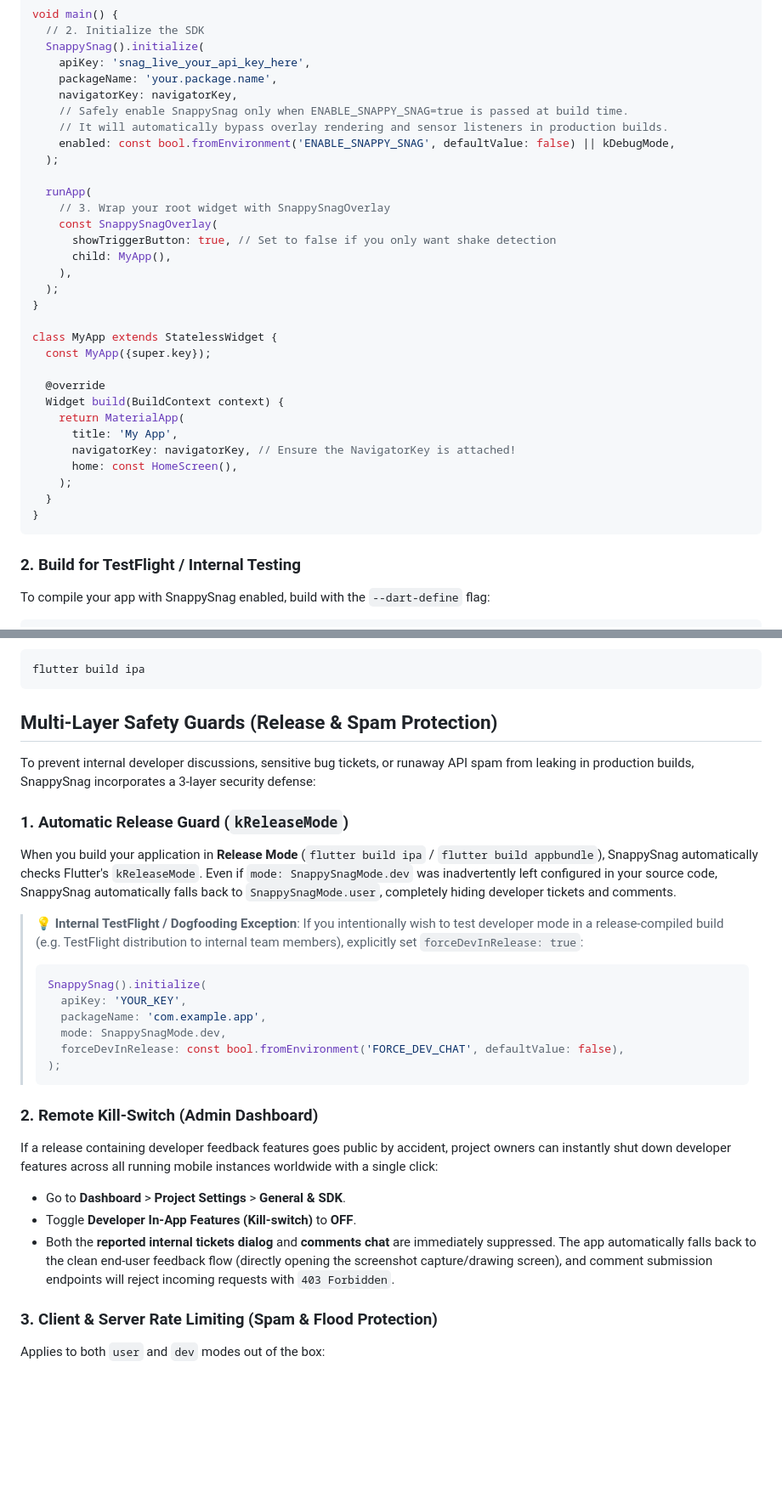
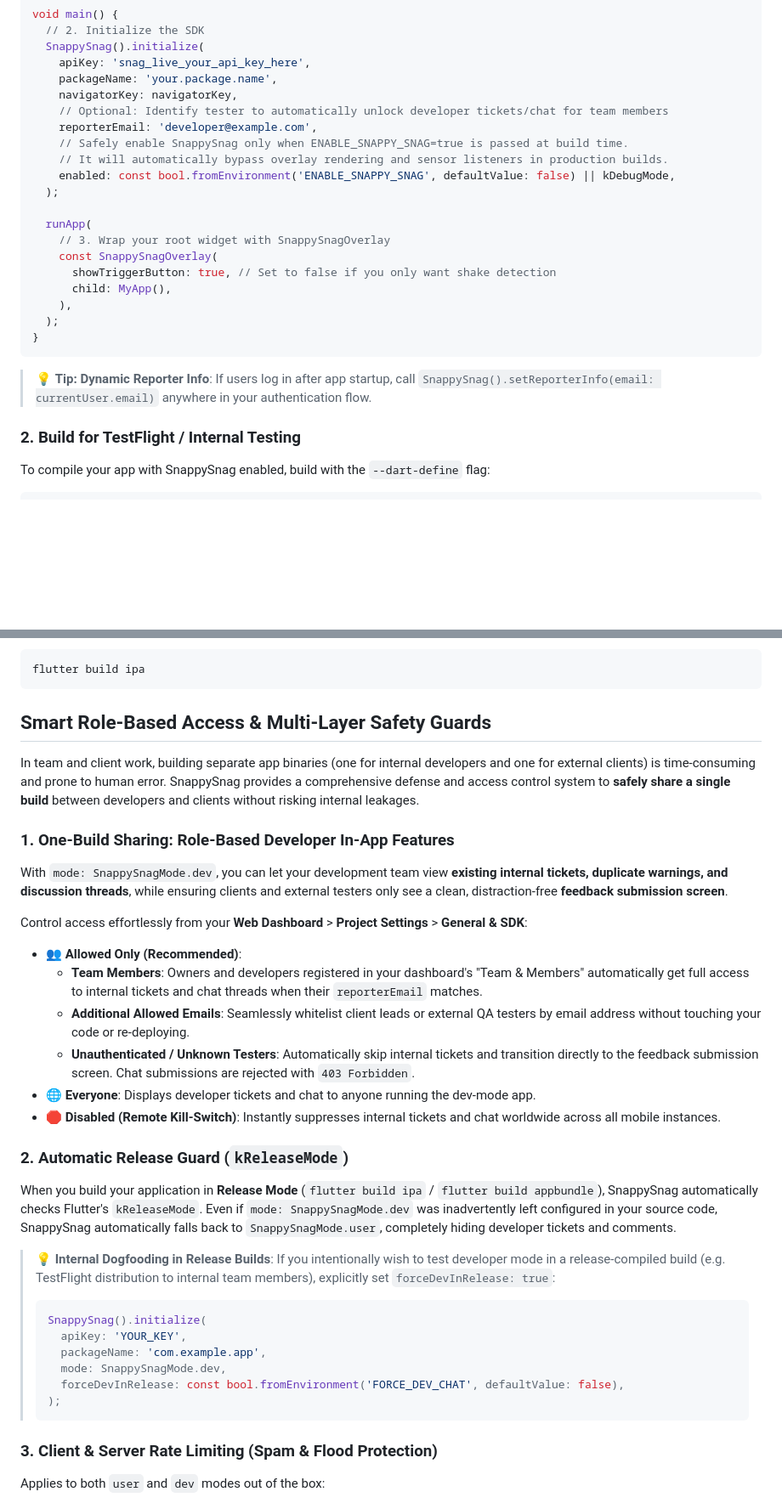
Before and after one commit to snappysnag/snappy_snag_flutter, a Markdown page: README.md, 2 parts joined by grey strips. Shown at 85% size. Drawn GitHub-style; blank space fills up the shorter version.

Commit message:
docs: add one-build role-based sharing & access control guide to README

````diff
--- a/README.md
+++ b/README.md
@@ -38,6 +39,8 @@ void main() {
     apiKey: 'snag_live_your_api_key_here',
     packageName: 'your.package.name',
     navigatorKey: navigatorKey,
+    // Optional: Identify tester to automatically unlock developer tickets/chat for team members
+    reporterEmail: 'developer@example.com',
     // Safely enable SnappySnag only when ENABLE_SNAPPY_SNAG=true is passed at build time.
     // It will automatically bypass overlay rendering and sensor listeners in production builds.
     enabled: const bool.fromEnvironment('ENABLE_SNAPPY_SNAG', defaultValue: false) || kDebugMode,
@@ -51,20 +54,9 @@ void main() {
     ),
   );
 }
+```
 
-class MyApp extends StatelessWidget {
-  const MyApp({super.key});
-
-  @override
-  Widget build(BuildContext context) {
-    return MaterialApp(
-      title: 'My App',
-      navigatorKey: navigatorKey, // Ensure the NavigatorKey is attached!
-      home: const HomeScreen(),
-    );
-  }
-}
-```
+> 💡 **Tip: Dynamic Reporter Info**: If users log in after app startup, call `SnappySnag().setReporterInfo(email: currentUser.email)` anywhere in your authentication flow.
 
 ### 2. Build for TestFlight / Internal Testing
 
@@ -84,14 +76,25 @@ flutter build ipa
 ```
 
 
-## Multi-Layer Safety Guards (Release & Spam Protection)
+## Smart Role-Based Access & Multi-Layer Safety Guards
 
-To prevent internal developer discussions, sensitive bug tickets, or runaway API spam from leaking in production builds, SnappySnag incorporates a 3-layer security defense:
+In team and client work, building separate app binaries (one for internal developers and one for external clients) is time-consuming and prone to human error. SnappySnag provides a comprehensive defense and access control system to **safely share a single build** between developers and clients without risking internal leakages.
 
-### 1. Automatic Release Guard (`kReleaseMode`)
+### 1. One-Build Sharing: Role-Based Developer In-App Features
+With `mode: SnappySnagMode.dev`, you can let your development team view **existing internal tickets, duplicate warnings, and discussion threads**, while ensuring clients and external testers only see a clean, distraction-free **feedback submission screen**.
+
+Control access effortlessly from your **Web Dashboard** > **Project Settings** > **General & SDK**:
+* 👥 **Allowed Only (Recommended)**:
+  * **Team Members**: Owners and developers registered in your dashboard's "Team & Members" automatically get full access to internal tickets and chat threads when their `reporterEmail` matches.
+  * **Additional Allowed Emails**: Seamlessly whitelist client leads or external QA testers by email address without touching your code or re-deploying.
+  * **Unauthenticated / Unknown Testers**: Automatically skip internal tickets and transition directly to the feedback submission screen. Chat submissions are rejected with `403 Forbidden`.
+* 🌐 **Everyone**: Displays developer tickets and chat to anyone running the dev-mode app.
+* 🛑 **Disabled (Remote Kill-Switch)**: Instantly suppresses internal tickets and chat worldwide across all mobile instances.
+
+### 2. Automatic Release Guard (`kReleaseMode`)
 When you build your application in **Release Mode** (`flutter build ipa` / `flutter build appbundle`), SnappySnag automatically checks Flutter's `kReleaseMode`. Even if `mode: SnappySnagMode.dev` was inadvertently left configured in your source code, SnappySnag automatically falls back to `SnappySnagMode.user`, completely hiding developer tickets and comments.
 
-> 💡 **Internal TestFlight / Dogfooding Exception**: If you intentionally wish to test developer mode in a release-compiled build (e.g. TestFlight distribution to internal team members), explicitly set `forceDevInRelease: true`:
+> 💡 **Internal Dogfooding in Release Builds**: If you intentionally wish to test developer mode in a release-compiled build (e.g. TestFlight distribution to internal team members), explicitly set `forceDevInRelease: true`:
 > ```dart
 > SnappySnag().initialize(
 >   apiKey: 'YOUR_KEY',
@@ -101,12 +104,6 @@ When you build your application in **Release Mode** (`flutter build ipa` / `flut
 > );
 > ```
 
-### 2. Remote Kill-Switch (Admin Dashboard)
-If a release containing developer feedback features goes public by accident, project owners can instantly shut down developer features across all running mobile instances worldwide with a single click:
-- Go to **Dashboard** > **Project Settings** > **General & SDK**.
-- Toggle **Developer In-App Features (Kill-switch)** to **OFF**.
-- Both the **reported internal tickets dialog** and **comments chat** are immediately suppressed. The app automatically falls back to the clean end-user feedback flow (directly opening the screenshot capture/drawing screen), and comment submission endpoints will reject incoming requests with `403 Forbidden`.
-
 ### 3. Client & Server Rate Limiting (Spam & Flood Protection)
 Applies to both `user` and `dev` modes out of the box:
 - **Client-Side**: The send button enforces a mandatory 3-second cooldown between successive submissions to prevent accidental or malicious double-taps.
````
Also changed, not shown: other parts of README.md (+1 -0 lines).
